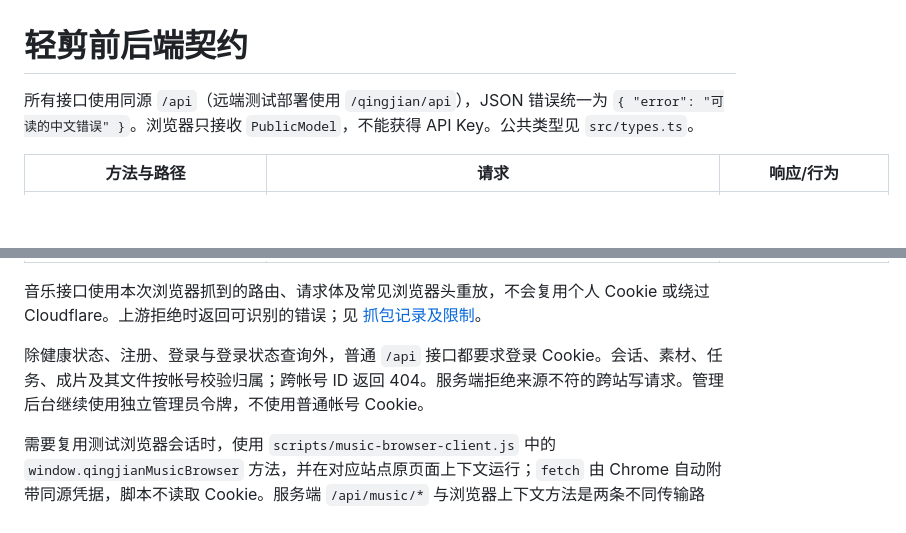
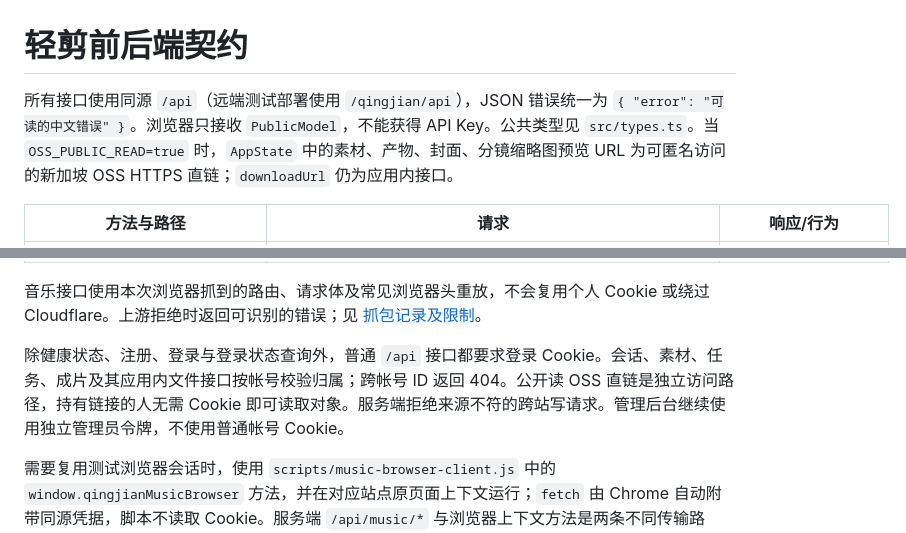
Before and after one commit to shikanon/ads-video-h5, a Markdown page: docs/API_CONTRACT.md, 2 parts joined by grey strips. Drawn GitHub-style; blank space fills up the shorter version.

```diff
--- a/docs/API_CONTRACT.md
+++ b/docs/API_CONTRACT.md
@@ -1,6 +1,6 @@
 # 轻剪前后端契约
 
-所有接口使用同源 `/api`（远端测试部署使用 `/qingjian/api`），JSON 错误统一为 `{ "error": "可读的中文错误" }`。浏览器只接收 `PublicModel`，不能获得 API Key。公共类型见 `src/types.ts`。
+所有接口使用同源 `/api`（远端测试部署使用 `/qingjian/api`），JSON 错误统一为 `{ "error": "可读的中文错误" }`。浏览器只接收 `PublicModel`，不能获得 API Key。公共类型见 `src/types.ts`。当 `OSS_PUBLIC_READ=true` 时，`AppState` 中的素材、产物、封面、分镜缩略图预览 URL 为可匿名访问的新加坡 OSS HTTPS 直链；`downloadUrl` 仍为应用内接口。
 
 | 方法与路径 | 请求 | 响应/行为 |
 | --- | --- | --- |
@@ -30,7 +30,7 @@
 
 音乐接口使用本次浏览器抓到的路由、请求体及常见浏览器头重放，不会复用个人 Cookie 或绕过 Cloudflare。上游拒绝时返回可识别的错误；见 [抓包记录及限制](BGM_SOURCE_RESEARCH.md)。
 
-除健康状态、注册、登录与登录状态查询外，普通 `/api` 接口都要求登录 Cookie。会话、素材、任务、成片及其文件按帐号校验归属；跨帐号 ID 返回 404。服务端拒绝来源不符的跨站写请求。管理后台继续使用独立管理员令牌，不使用普通帐号 Cookie。
+除健康状态、注册、登录与登录状态查询外，普通 `/api` 接口都要求登录 Cookie。会话、素材、任务、成片及其应用内文件接口按帐号校验归属；跨帐号 ID 返回 404。公开读 OSS 直链是独立访问路径，持有链接的人无需 Cookie 即可读取对象。服务端拒绝来源不符的跨站写请求。管理后台继续使用独立管理员令牌，不使用普通帐号 Cookie。
 
 需要复用测试浏览器会话时，使用 `scripts/music-browser-client.js` 中的 `window.qingjianMusicBrowser` 方法，并在对应站点原页面上下文运行；`fetch` 由 Chrome 自动附带同源凭据，脚本不读取 Cookie。服务端 `/api/music/*` 与浏览器上下文方法是两条不同传输路径，当前网络仅浏览器会话路径已完成 24bit 的搜索到音频流读取验证。
 
```
Also changed, not shown: docs/ACCEPTANCE.md (+7 -0 lines).
